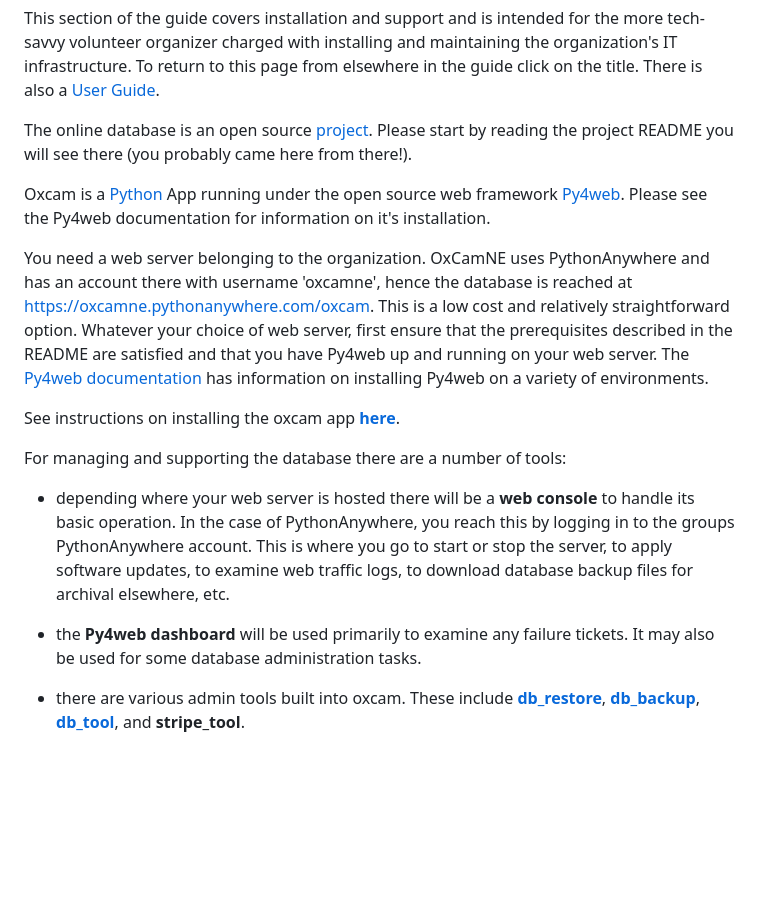
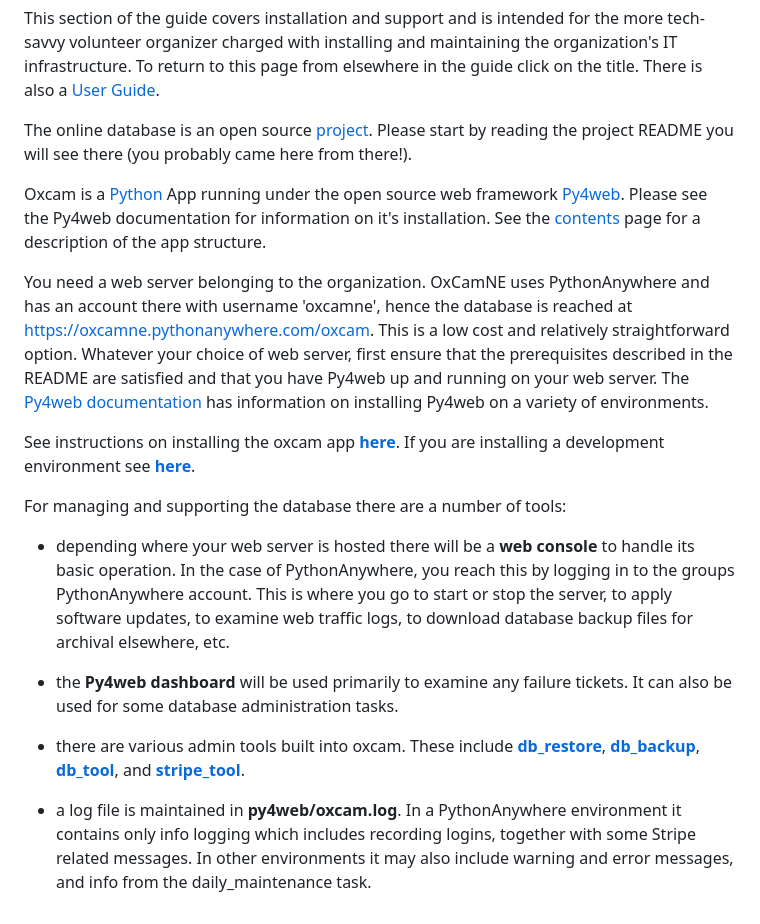
Before and after one commit to oxcamne/oxcam, a Markdown page: docs/support.md, the part around the change. GitHub-like rendering; blank space fills up the shorter version.

```diff
--- a/docs/support.md
+++ b/docs/support.md
@@ -4,16 +4,18 @@ This section of the guide covers installation and support and is intended for th
 
 The online database is an open source [project](https://github.com/oxcamne/oxcam). Please start by reading the project README you will see there (you probably came here from there!).
 
- Oxcam is a [Python](https://www.python.org) App running under the open source web framework [Py4web](https://github.com/web2py/py4web). Please see the Py4web documentation for information on it's installation.
+ Oxcam is a [Python](https://www.python.org) App running under the open source web framework [Py4web](https://github.com/web2py/py4web). Please see the Py4web documentation for information on it's installation. See the [contents](contents.md) page for a description of the app structure.
 
 You need a web server belonging to the organization. OxCamNE uses PythonAnywhere and has an account there with username 'oxcamne', hence the database is reached at [https://oxcamne.pythonanywhere.com/oxcam](https://oxcamne.pythonanywhere.com/oxcam). This is a low cost and relatively straightforward option. Whatever your choice of web server, first ensure that the prerequisites described in the README are satisfied and that you have Py4web up and running on your web server. The [Py4web documentation](https://py4web.com/_documentation) has information on installing Py4web on a variety of environments.
 
-See instructions on installing the oxcam app [**here**](install).
+See instructions on installing the oxcam app [**here**](install). If you are installing a development environment see [**here**](development_install.md).
 
 For managing and supporting the database there are a number of tools:
 
 - depending where your web server is hosted there will be a **web console** to handle its basic operation. In the case of PythonAnywhere, you reach this by logging in to the groups PythonAnywhere account. This is where you go to start or stop the server, to apply software updates, to examine web traffic logs, to download database backup files for archival elsewhere, etc.
 
-- the **Py4web dashboard** will be used primarily to examine any failure tickets. It may also be used for some database administration tasks.
+- the **Py4web dashboard** will be used primarily to examine any failure tickets. It can also be used for some database administration tasks.
 
-- there are various admin tools built into oxcam. These include [**db_restore**](db_restore.md), [**db_backup**](db_backup.md), [**db_tool**](db_tool.md), and **stripe_tool**.
+- there are various admin tools built into oxcam. These include [**db_restore**](db_restore.md), [**db_backup**](db_backup.md), [**db_tool**](db_tool.md), and [**stripe_tool**](stripe_tool.md).
+
+- a log file is maintained in **py4web/oxcam.log**. In a PythonAnywhere environment it contains only info logging which includes recording logins, together with some Stripe related messages. In other environments it may also include warning and error messages, and info from the daily_maintenance task.
```
Also changed, not shown: docs/accounts.md (+1 -1 lines), docs/contents.md (added, +41 -0 lines), docs/development_install.md (added, +195 -0 lines), docs/images/contents.png (added).
